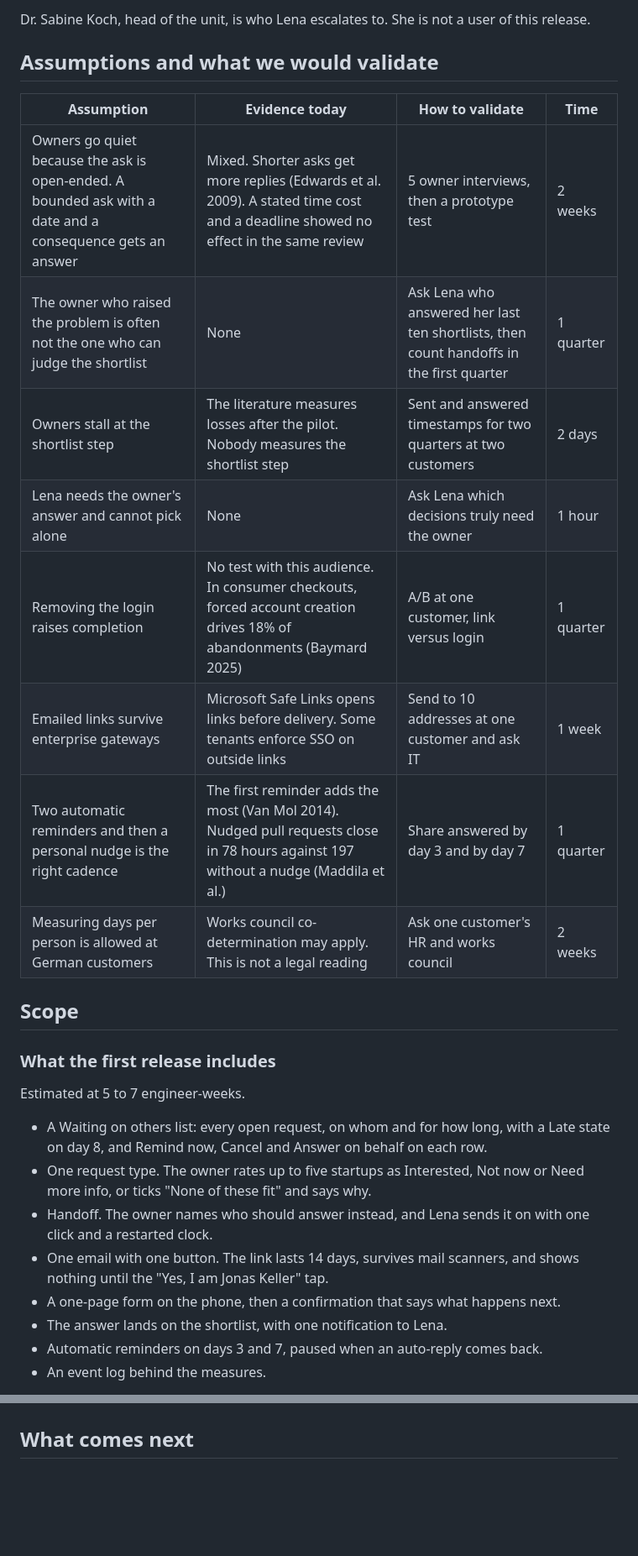
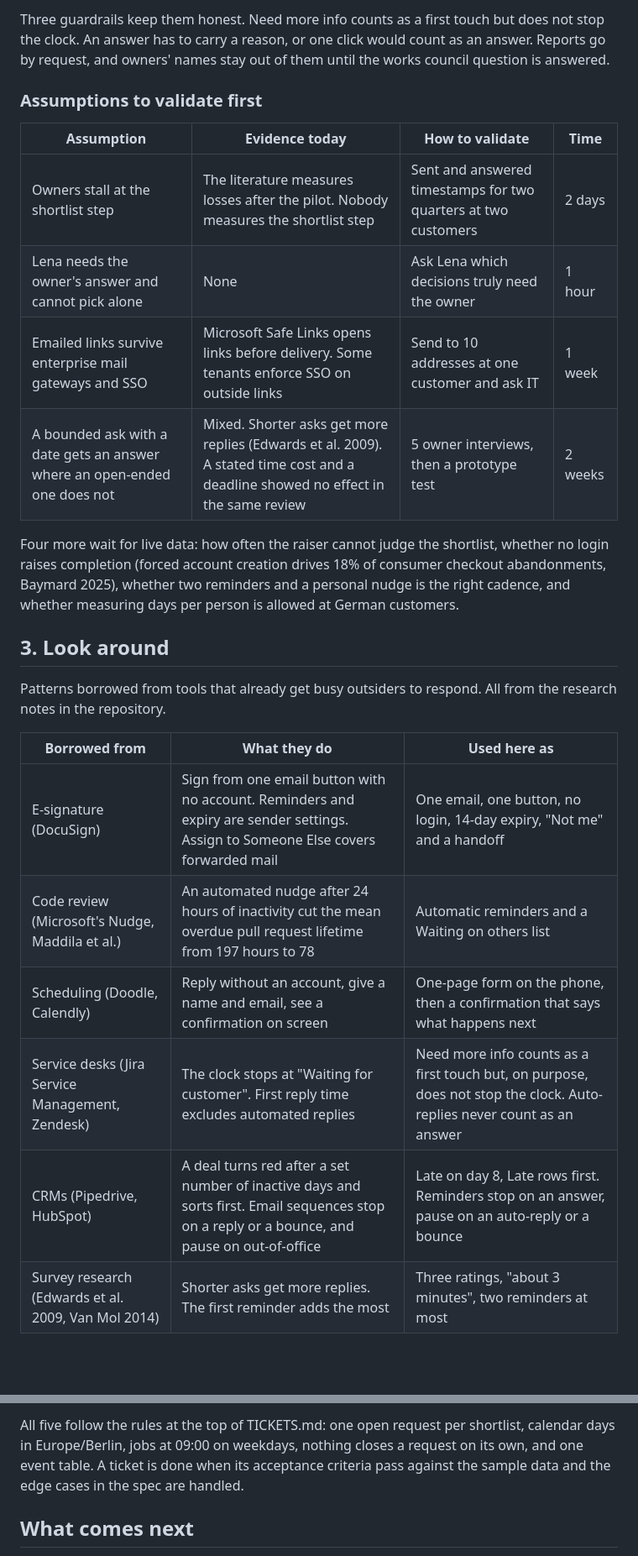
Before and after one commit to IamDejman/glassdollar-casestudy-ayodeji, a Markdown page: PRODUCT-BRIEF.md, 2 parts joined by grey strips. Shown: that part at 84% size. Rendered like a GitHub page; blank space fills up the shorter version.

```diff
--- a/PRODUCT-BRIEF.md
+++ b/PRODUCT-BRIEF.md
@@ -26,31 +48,27 @@ Jonas Keller is the pain point owner, the line manager who raised the problem. H
 
-Dr. Sabine Koch, head of the unit, is who Lena escalates to. She is not a user of this release.
+Three guardrails keep them honest. Need more info counts as a first touch but does not stop the clock. An answer has to carry a reason, or one click would count as an answer. Reports go by request, and owners' names stay out of them until the works council question is answered.
 
-## Assumptions and what we would validate
+### Assumptions to validate first
 
 | Assumption | Evidence today | How to validate | Time |
-|---|---|---|---|
-| Owners go quiet because the ask is open-ended. A bounded ask with a date and a consequence gets an answer | Mixed. Shorter asks get more replies (Edwards et al. 2009). A stated time cost and a deadline showed no effect in the same review | 5 owner interviews, then a prototype test | 2 weeks |
-| The owner who raised the problem is often not the one who can judge the shortlist | None | Ask Lena who answered her last ten shortlists, then count handoffs in the first quarter | 1 quarter |
+|-----------|-------------|-----------|---|
 | Owners stall at the shortlist step | The literature measures losses after the pilot. Nobody measures the shortlist step | Sent and answered timestamps for two quarters at two customers | 2 days |
 | Lena needs the owner's answer and cannot pick alone | None | Ask Lena which decisions truly need the owner | 1 hour |
-| Removing the login raises completion | No test with this audience. In consumer checkouts, forced account creation drives 18% of abandonments (Baymard 2025) | A/B at one customer, link versus login | 1 quarter |
-| Emailed links survive enterprise gateways | Microsoft Safe Links opens links before delivery. Some tenants enforce SSO on outside links | Send to 10 addresses at one customer and ask IT | 1 week |
-| Two automatic reminders and then a personal nudge is the right cadence | The first reminder adds the most (Van Mol 2014). Nudged pull requests close in 78 hours against 197 without a nudge (Maddila et al.) | Share answered by day 3 and by day 7 | 1 quarter |
-| Measuring days per person is allowed at German customers | Works council co-determination may apply. This is not a legal reading | Ask one customer's HR and works council | 2 weeks |
+| Emailed links survive enterprise mail gateways and SSO | Microsoft Safe Links opens links before delivery. Some tenants enforce SSO on outside links | Send to 10 addresses at one customer and ask IT | 1 week |
+| A bounded ask with a date gets an answer where an open-ended one does not | Mixed. Shorter asks get more replies (Edwards et al. 2009). A stated time cost and a deadline showed no effect in the same review | 5 owner interviews, then a prototype test | 2 weeks |
 
-## Scope
+Four more wait for live data: how often the raiser cannot judge the shortlist, whether no login raises completion (forced account creation drives 18% of consumer checkout abandonments, Baymard 2025), whether two reminders and a personal nudge is the right cadence, and whether measuring days per person is allowed at German customers.
 
-### What the first release includes
+## 3. Look around
 
-Estimated at 5 to 7 engineer-weeks.
+Patterns borrowed from tools that already get busy outsiders to respond. All from the research notes in the repository.
 
-- A Waiting on others list: every open request, on whom and for how long, with a Late state on day 8, and Remind now, Cancel and Answer on behalf on each row.
-- One request type. The owner rates up to five startups as Interested, Not now or Need more info, or ticks "None of these fit" and says why.
-- Handoff. The owner names who should answer instead, and Lena sends it on with one click and a restarted clock.
-- One email with one button. The link lasts 14 days, survives mail scanners, and shows nothing until the "Yes, I am Jonas Keller" tap.
-- A one-page form on the phone, then a confirmation that says what happens next.
-- The answer lands on the shortlist, with one notification to Lena.
-- Automatic reminders on days 3 and 7, paused when an auto-reply comes back.
-- An event log behind the measures.
+| Borrowed from | What they do | Used here as |
+|-------|------------|----------|
+| E-signature (DocuSign) | Sign from one email button with no account. Reminders and expiry are sender settings. Assign to Someone Else covers forwarded mail | One email, one button, no login, 14-day expiry, "Not me" and a handoff |
+| Code review (Microsoft's Nudge, Maddila et al.) | An automated nudge after 24 hours of inactivity cut the mean overdue pull request lifetime from 197 hours to 78 | Automatic reminders and a Waiting on others list |
+| Scheduling (Doodle, Calendly) | Reply without an account, give a name and email, see a confirmation on screen | One-page form on the phone, then a confirmation that says what happens next |
+| Service desks (Jira Service Management, Zendesk) | The clock stops at "Waiting for customer". First reply time excludes automated replies | Need more info counts as a first touch but, on purpose, does not stop the clock. Auto-replies never count as an answer |
+| CRMs (Pipedrive, HubSpot) | A deal turns red after a set number of inactive days and sorts first. Email sequences stop on a reply or a bounce, and pause on out-of-office | Late on day 8, Late rows first. Reminders stop on an answer, pause on an auto-reply or a bounce |
+| Survey research (Edwards et al. 2009, Van Mol 2014) | Shorter asks get more replies. The first reminder adds the most | Three ratings, "about 3 minutes", two reminders at most |
 
@@ -83,3 +122,4 @@ Three things would distort them. Need more info counts as a first touch but cann
+All five follow the rules at the top of TICKETS.md: one open request per shortlist, calendar days in Europe/Berlin, jobs at 09:00 on weekdays, nothing closes a request on its own, and one event table. A ticket is done when its acceptance criteria pass against the sample data and the edge cases in the spec are handled.
 
 ## What comes next
 
```
Also changed, not shown: other parts of PRODUCT-BRIEF.md (+76 -35 lines), images/jonas-flow.png (added), images/send-dialog.png (added), images/waiting-on-others.png (added).
